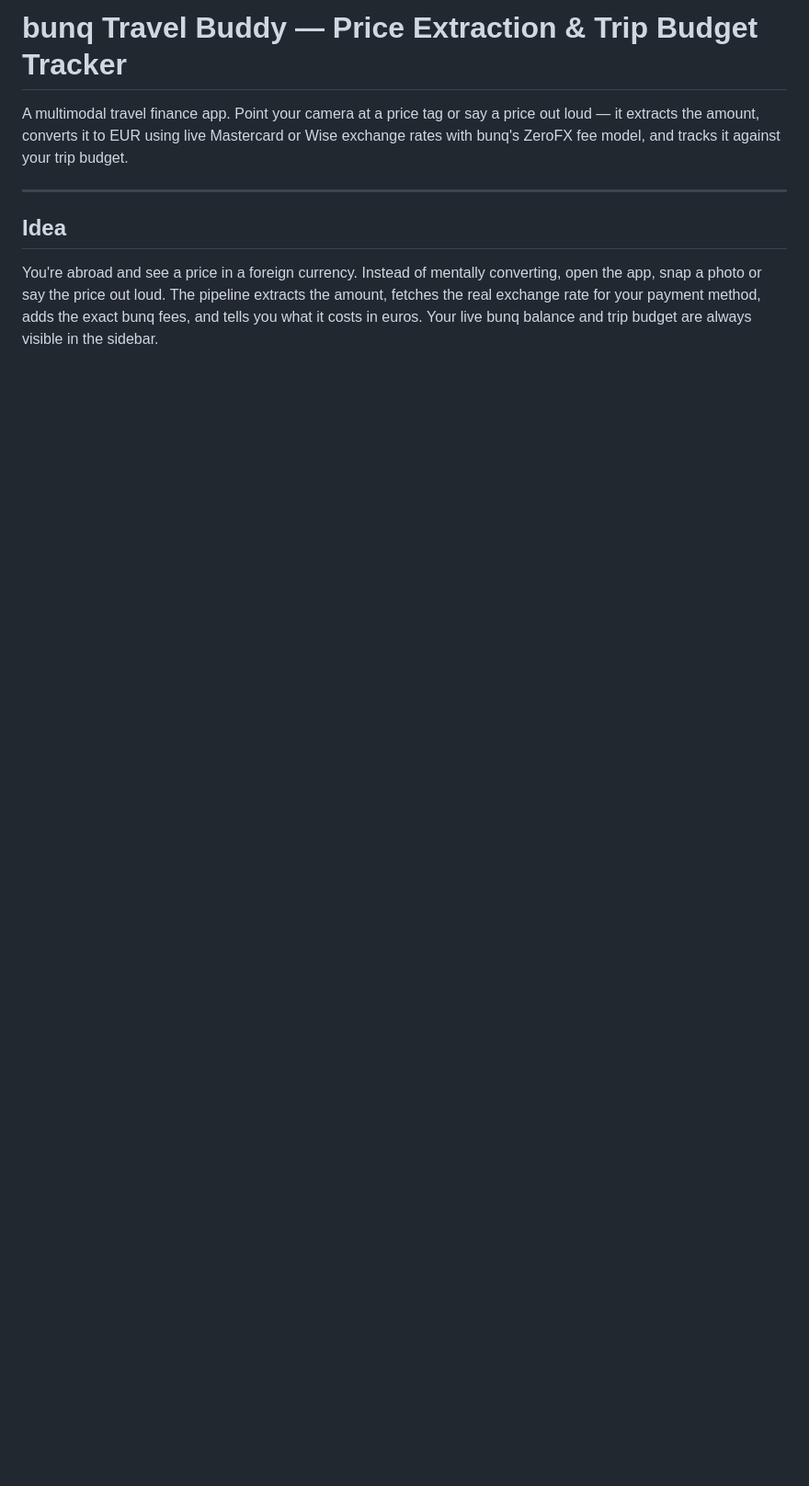
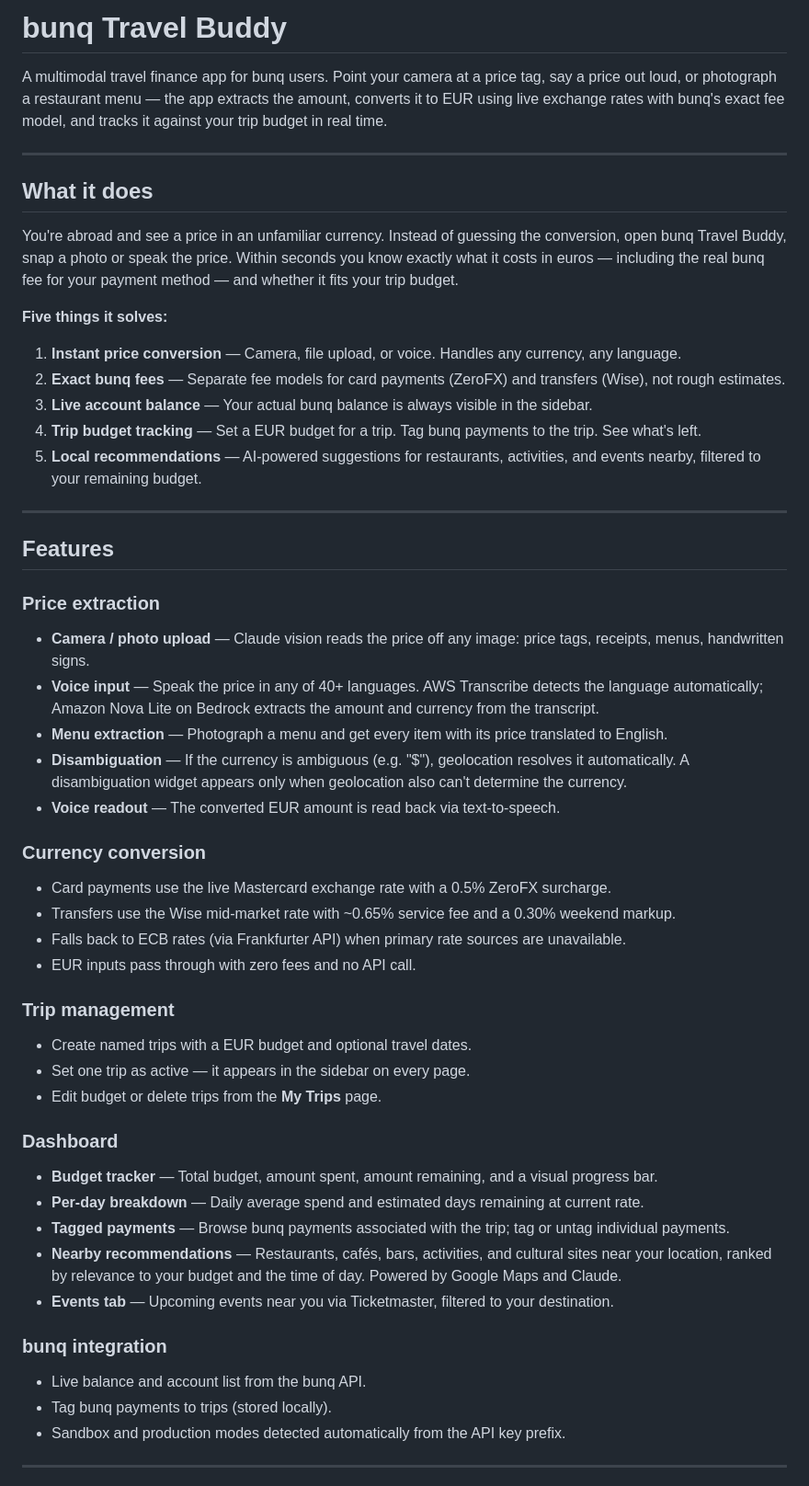
Before and after one commit to stilxam/bed, a Markdown page: README.md, the part around one of its changes. Shown at 92% size. GitHub-like rendering; blank space fills up the shorter version.

```diff
--- a/README.md
+++ b/README.md
@@ -1,9 +1,54 @@
-# bunq Travel Buddy — Price Extraction & Trip Budget Tracker
+# bunq Travel Buddy
 
-A multimodal travel finance app. Point your camera at a price tag or say a price out loud — it extracts the amount, converts it to EUR using live Mastercard or Wise exchange rates with bunq's ZeroFX fee model, and tracks it against your trip budget.
+A multimodal travel finance app for bunq users. Point your camera at a price tag, say a price out loud, or photograph a restaurant menu — the app extracts the amount, converts it to EUR using live exchange rates with bunq's exact fee model, and tracks it against your trip budget in real time.
 
 ---
 
-## Idea
+## What it does
 
-You're abroad and see a price in a foreign currency. Instead of mentally converting, open the app, snap a photo or say the price out loud. The pipeline extracts the amount, fetches the real exchange rate for your payment method, adds the exact bunq fees, and tells you what it costs in euros. Your live bunq balance and trip budget are always visible in the sidebar.
+You're abroad and see a price in an unfamiliar currency. Instead of guessing the conversion, open bunq Travel Buddy, snap a photo or speak the price. Within seconds you know exactly what it costs in euros — including the real bunq fee for your payment method — and whether it fits your trip budget.
+
+**Five things it solves:**
+
+1. **Instant price conversion** — Camera, file upload, or voice. Handles any currency, any language.
+2. **Exact bunq fees** — Separate fee models for card payments (ZeroFX) and transfers (Wise), not rough estimates.
+3. **Live account balance** — Your actual bunq balance is always visible in the sidebar.
+4. **Trip budget tracking** — Set a EUR budget for a trip. Tag bunq payments to the trip. See what's left.
+5. **Local recommendations** — AI-powered suggestions for restaurants, activities, and events nearby, filtered to your remaining budget.
+
+---
+
+## Features
+
+### Price extraction
+- **Camera / photo upload** — Claude vision reads the price off any image: price tags, receipts, menus, handwritten signs.
+- **Voice input** — Speak the price in any of 40+ languages. AWS Transcribe detects the language automatically; Amazon Nova Lite on Bedrock extracts the amount and currency from the transcript.
+- **Menu extraction** — Photograph a menu and get every item with its price translated to English.
+- **Disambiguation** — If the currency is ambiguous (e.g. "$"), geolocation resolves it automatically. A disambiguation widget appears only when geolocation also can't determine the currency.
+- **Voice readout** — The converted EUR amount is read back via text-to-speech.
+
+### Currency conversion
+- Card payments use the live Mastercard exchange rate with a 0.5% ZeroFX surcharge.
+- Transfers use the Wise mid-market rate with ~0.65% service fee and a 0.30% weekend markup.
+- Falls back to ECB rates (via Frankfurter API) when primary rate sources are unavailable.
+- EUR inputs pass through with zero fees and no API call.
+
+### Trip management
+- Create named trips with a EUR budget and optional travel dates.
+- Set one trip as active — it appears in the sidebar on every page.
+- Edit budget or delete trips from the **My Trips** page.
+
+### Dashboard
+- **Budget tracker** — Total budget, amount spent, amount remaining, and a visual progress bar.
+- **Per-day breakdown** — Daily average spend and estimated days remaining at current rate.
+- **Tagged payments** — Browse bunq payments associated with the trip; tag or untag individual payments.
+- **Nearby recommendations** — Restaurants, cafés, bars, activities, and cultural sites near your location, ranked by relevance to your budget and the time of day. Powered by Google Maps and Claude.
+- **Events tab** — Upcoming events near you via Ticketmaster, filtered to your destination.
+
+### bunq integration
+- Live balance and account list from the bunq API.
+- Tag bunq payments to trips (stored locally).
+- Sandbox and production modes detected automatically from the API key prefix.
+
+---
+
```
Also changed, not shown: other parts of README.md (+114 -80 lines).
